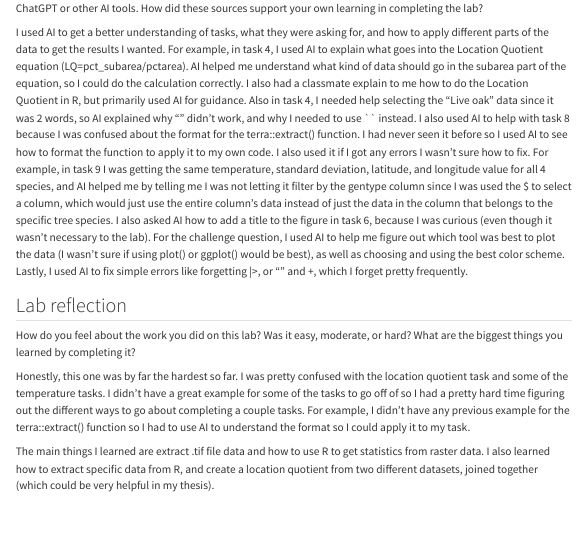
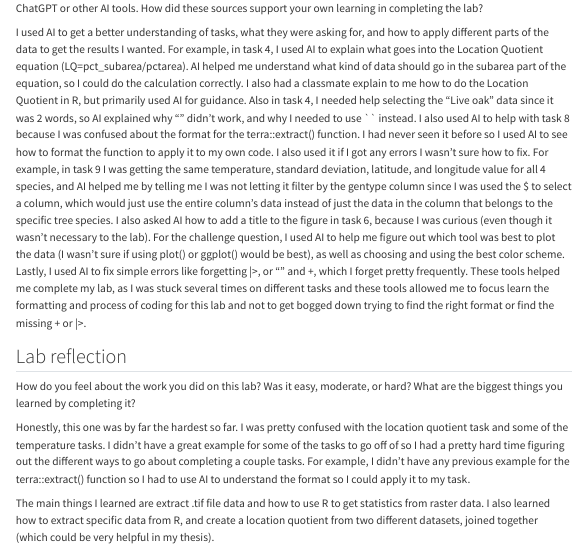
Before and after one commit to Geog4-6300-Fall-2026/William_Burgett-Merkel_GEOG6300_Lab2, a Quarto document (geog4300_lab2 response template.qmd): the page in a window 1100 px wide, from 7700 px down. Rendered offline with R 4.5, knitr and Pandoc in place of Quarto, with nearby package versions; some code elsewhere in the file could not run offline; menus at the side of the page are left out; long lines of code are wrapped.

Commit message:
Challenge Question Response

```diff
--- a/geog4300_lab2 response template.qmd
+++ b/geog4300_lab2 response template.qmd
@@ -376,7 +375,11 @@ was curious (even though it wasn't necessary to the lab). For the challenge
 question, I used AI to help me figure out which tool was best to plot the data
 (I wasn't sure if using plot() or ggplot() would be best), as well as choosing
 and using the best color scheme. Lastly, I used AI to fix simple errors like
-forgetting |>, or "" and +, which I forget pretty frequently.
+forgetting |>, or "" and +, which I forget pretty frequently. These tools helped
+me complete my lab, as I was stuck several times on different tasks and these
+tools allowed me to focus learn the formatting and process of coding for this
+lab and not to get bogged down trying to find the right format or find the
+missing + or |>.
 
 ## Lab reflection
 
```
Also changed, not shown: geog4300_lab2 response template.qmd (9 more changed lines).
